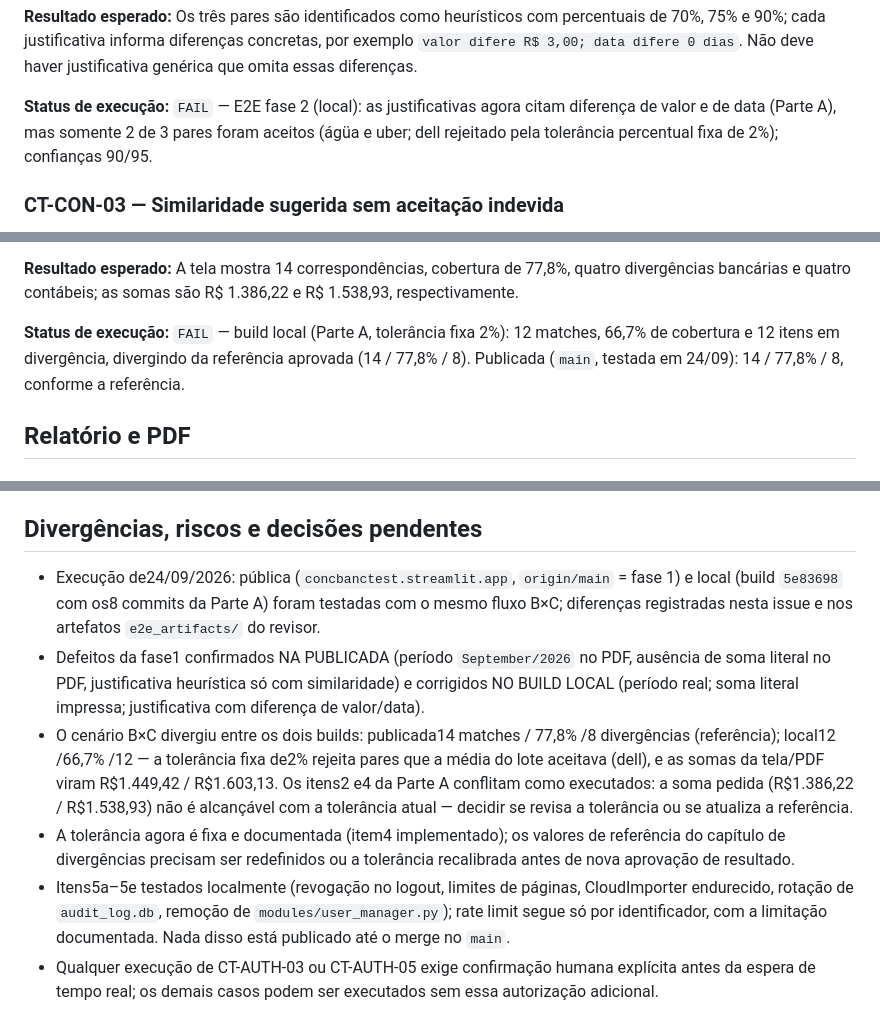
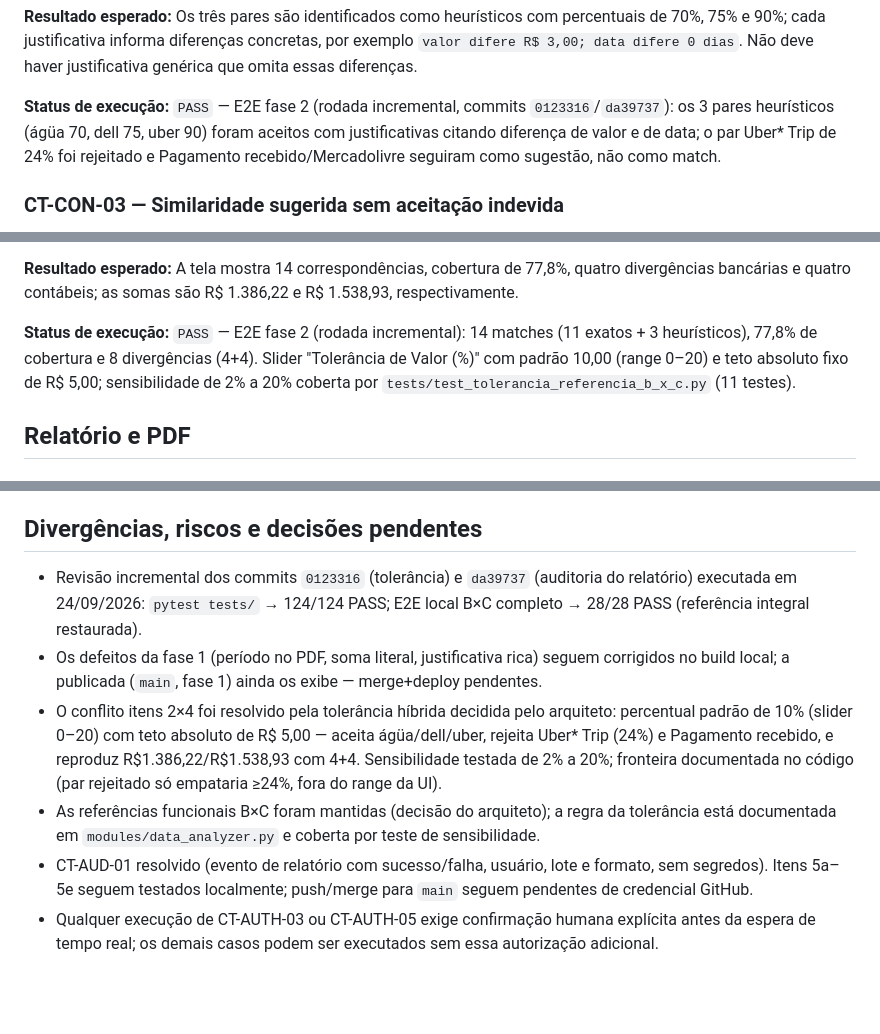
Before and after one commit to luizbispo/conc_banc, a Markdown page: docs/casos-de-teste-fase-2.md, 3 parts joined by grey strips. Drawn GitHub-style; blank space fills up the shorter version.

Commit message:
Revisao incremental: BxC referencia restaurada e CT-AUD-01 PASS (31 PASS / 0 FAIL / 3 NAO EXECUTADO)
Co-authored-by: multica-agent <github@multica.ai>

```diff
--- a/docs/casos-de-teste-fase-2.md
+++ b/docs/casos-de-teste-fase-2.md
@@ -349,7 +349,7 @@ Este documento define casos executáveis para a fase 2 do Sistema de Conciliaç
 
 **Resultado esperado:** Os três pares são identificados como heurísticos com percentuais de 70%, 75% e 90%; cada justificativa informa diferenças concretas, por exemplo `valor difere R$ 3,00; data difere 0 dias`. Não deve haver justificativa genérica que omita essas diferenças.
 
-**Status de execução:** `FAIL` — E2E fase 2 (local): as justificativas agora citam diferença de valor e de data (Parte A), mas somente 2 de 3 pares foram aceitos (ágüa e uber; dell rejeitado pela tolerância percentual fixa de 2%); confianças 90/95.
+**Status de execução:** `PASS` — E2E fase 2 (rodada incremental, commits `0123316`/`da39737`): os 3 pares heurísticos (ágüa 70, dell 75, uber 90) foram aceitos com justificativas citando diferença de valor e de data; o par Uber* Trip de 24% foi rejeitado e Pagamento recebido/Mercadolivre seguiram como sugestão, não como match.
 
 ### CT-CON-03 — Similaridade sugerida sem aceitação indevida
 
@@ -423,7 +423,7 @@ Este documento define casos executáveis para a fase 2 do Sistema de Conciliaç
 
 **Resultado esperado:** A tela mostra 14 correspondências, cobertura de 77,8%, quatro divergências bancárias e quatro contábeis; as somas são R$ 1.386,22 e R$ 1.538,93, respectivamente.
 
-**Status de execução:** `FAIL` — build local (Parte A, tolerância fixa 2%): 12 matches, 66,7% de cobertura e 12 itens em divergência, divergindo da referência aprovada (14 / 77,8% / 8). Publicada (`main`, testada em 24/09): 14 / 77,8% / 8, conforme a referência.
+**Status de execução:** `PASS` — E2E fase 2 (rodada incremental): 14 matches (11 exatos + 3 heurísticos), 77,8% de cobertura e 8 divergências (4+4). Slider "Tolerância de Valor (%)" com padrão 10,00 (range 0–20) e teto absoluto fixo de R$ 5,00; sensibilidade de 2% a 20% coberta por `tests/test_tolerancia_referencia_b_x_c.py` (11 testes).
 
 ## Relatório e PDF
 
@@ -645,9 +645,9 @@ Este documento define casos executáveis para a fase 2 do Sistema de Conciliaç
 
 ## Divergências, riscos e decisões pendentes
 
-- Execução de24/09/2026: pública (`concbanctest.streamlit.app`, `origin/main` = fase 1) e local (build `5e83698` com os8 commits da Parte A) foram testadas com o mesmo fluxo B×C; diferenças registradas nesta issue e nos artefatos `e2e_artifacts/` do revisor.
-- Defeitos da fase1 confirmados NA PUBLICADA (período `September/2026` no PDF, ausência de soma literal no PDF, justificativa heurística só com similaridade) e corrigidos NO BUILD LOCAL (período real; soma literal impressa; justificativa com diferença de valor/data).
-- O cenário B×C divergiu entre os dois builds: publicada14 matches / 77,8% /8 divergências (referência); local12 /66,7% /12 — a tolerância fixa de2% rejeita pares que a média do lote aceitava (dell), e as somas da tela/PDF viram R$1.449,42 / R$1.603,13. Os itens2 e4 da Parte A conflitam como executados: a soma pedida (R$1.386,22 / R$1.538,93) não é alcançável com a tolerância atual — decidir se revisa a tolerância ou se atualiza a referência.
-- A tolerância agora é fixa e documentada (item4 implementado); os valores de referência do capítulo de divergências precisam ser redefinidos ou a tolerância recalibrada antes de nova aprovação de resultado.
-- Itens5a–5e testados localmente (revogação no logout, limites de páginas, CloudImporter endurecido, rotação de `audit_log.db`, remoção de `modules/user_manager.py`); rate limit segue só por identificador, com a limitação documentada. Nada disso está publicado até o merge no `main`.
+- Revisão incremental dos commits `0123316` (tolerância) e `da39737` (auditoria do relatório) executada em 24/09/2026: `pytest tests/` → 124/124 PASS; E2E local B×C completo → 28/28 PASS (referência integral restaurada).
+- Os defeitos da fase 1 (período no PDF, soma literal, justificativa rica) seguem corrigidos no build local; a publicada (`main`, fase 1) ainda os exibe — merge+deploy pendentes.
+- O conflito itens 2×4 foi resolvido pela tolerância híbrida decidida pelo arquiteto: percentual padrão de 10% (slider 0–20) com teto absoluto de R$ 5,00 — aceita ágüa/dell/uber, rejeita Uber* Trip (24%) e Pagamento recebido, e reproduz R$1.386,22/R$1.538,93 com 4+4. Sensibilidade testada de 2% a 20%; fronteira documentada no código (par rejeitado só empataria ≥24%, fora do range da UI).
+- As referências funcionais B×C foram mantidas (decisão do arquiteto); a regra da tolerância está documentada em `modules/data_analyzer.py` e coberta por teste de sensibilidade.
+- CT-AUD-01 resolvido (evento de relatório com sucesso/falha, usuário, lote e formato, sem segredos). Itens 5a–5e seguem testados localmente; push/merge para `main` seguem pendentes de credencial GitHub.
 - Qualquer execução de CT-AUTH-03 ou CT-AUTH-05 exige confirmação humana explícita antes da espera de tempo real; os demais casos podem ser executados sem essa autorização adicional.
```
Also changed, not shown: other parts of docs/casos-de-teste-fase-2.md (+5 -5 lines).
